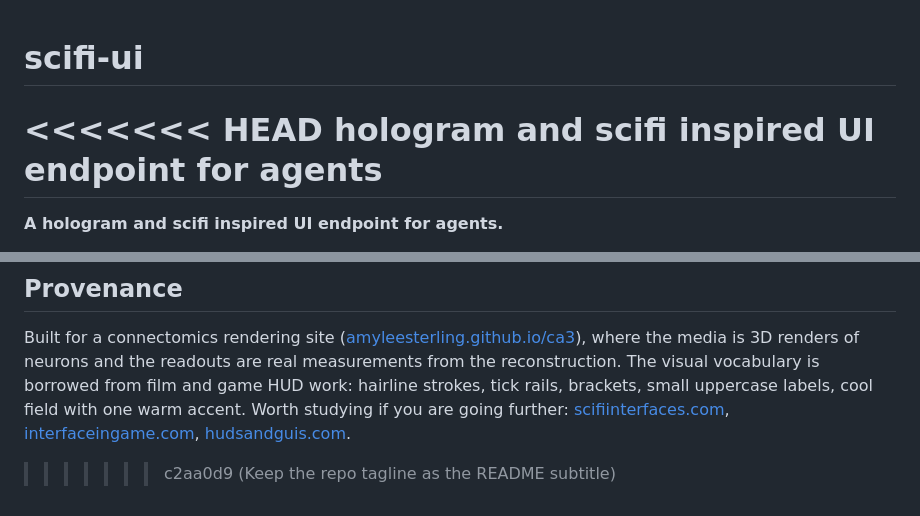
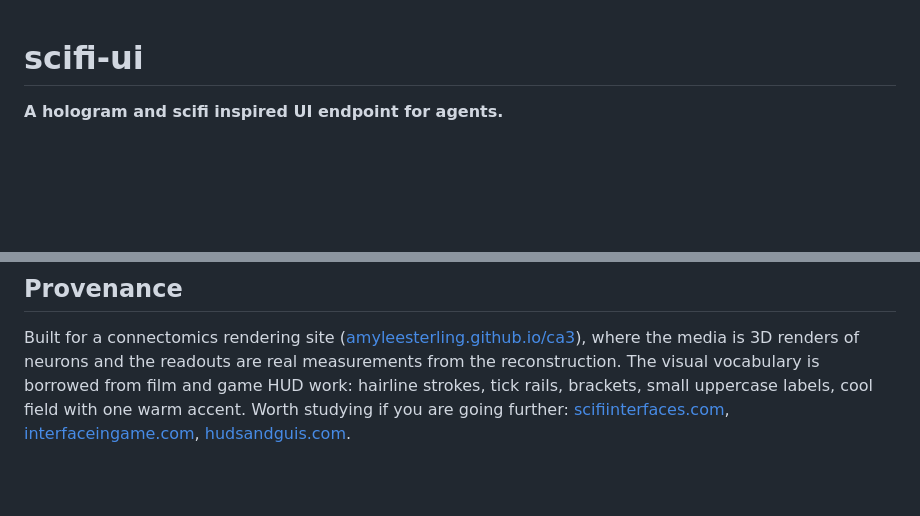
Before and after one commit to amyleesterling/scifi-ui, a Markdown page: README.md, 2 parts joined by grey strips. Drawn GitHub-style; blank space fills up the shorter version.

Commit message:
Clean the README: I committed rebase conflict markers by mistake

```diff
--- a/README.md
+++ b/README.md
@@ -1,7 +1,4 @@
 # scifi-ui
-<<<<<<< HEAD
-hologram and scifi inspired UI endpoint for agents
-=======
 
 **A hologram and scifi inspired UI endpoint for agents.**
 
@@ -189,4 +186,3 @@ one warm accent. Worth studying if you are going further:
 [scifiinterfaces.com](https://scifiinterfaces.com),
 [interfaceingame.com](https://interfaceingame.com),
 [hudsandguis.com](https://www.hudsandguis.com).
->>>>>>> c2aa0d9 (Keep the repo tagline as the README subtitle)
```
